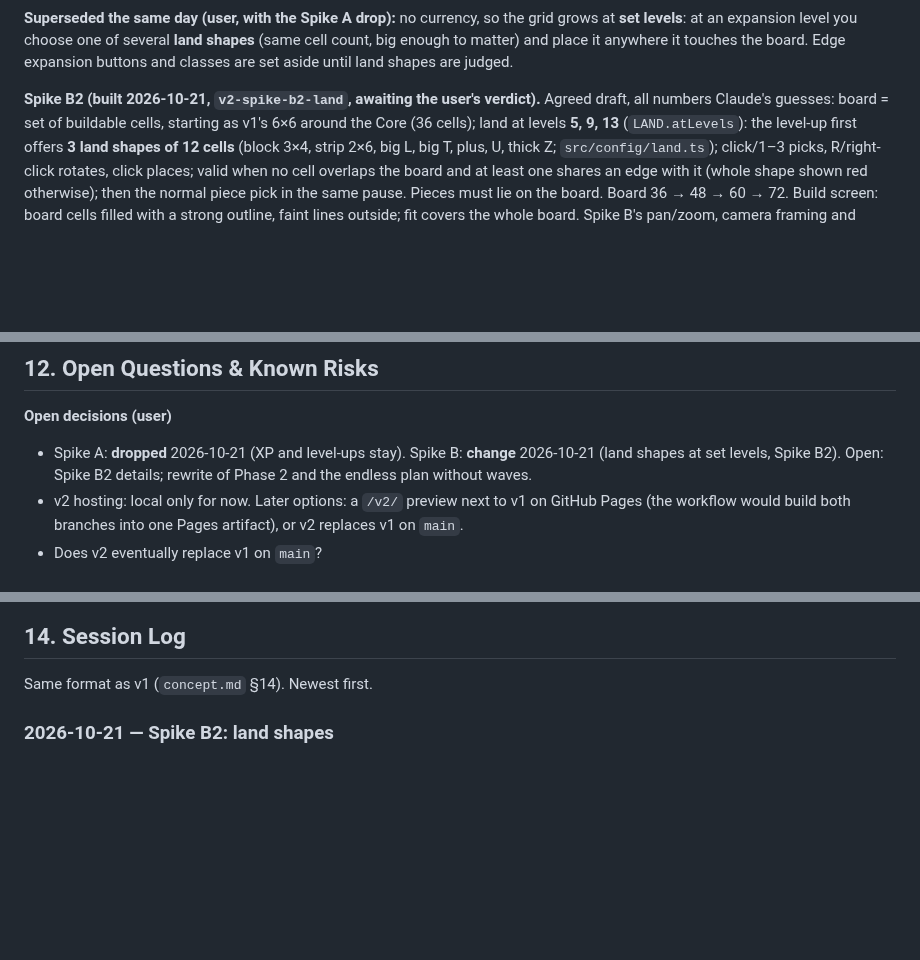
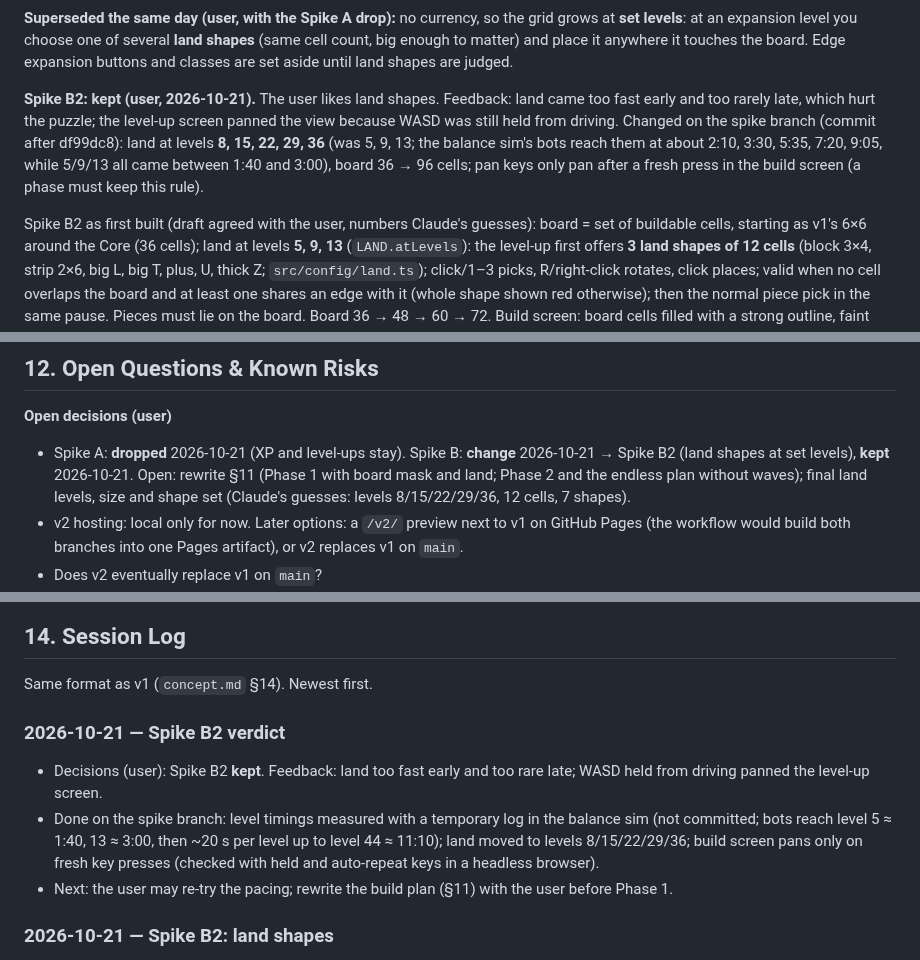
Before and after one commit to lead0lead/rolling-bastion, a Markdown page: concept-v2.md, 3 parts joined by grey strips. GitHub-like rendering; blank space fills up the shorter version.

Commit message:
Record Spike B2 verdict: keep land shapes, retune pacing
Co-Authored-By: Claude Opus 5.5 <noreply@anthropic.com>

```diff
--- a/concept-v2.md
+++ b/concept-v2.md
@@ -148,8 +148,17 @@ several **land shapes** (same cell count, big enough to matter) and place
 it anywhere it touches the board. Edge expansion buttons and classes are
 set aside until land shapes are judged.
 
-**Spike B2 (built 2026-10-21, `v2-spike-b2-land`, awaiting the user's
-verdict).** Agreed draft, all numbers Claude's guesses: board = set of
+**Spike B2: kept (user, 2026-10-21).** The user likes land shapes.
+Feedback: land came too fast early and too rarely late, which hurt the
+puzzle; the level-up screen panned the view because WASD was still held
+from driving. Changed on the spike branch (commit after df99dc8): land at
+levels **8, 15, 22, 29, 36** (was 5, 9, 13; the balance sim's bots reach
+them at about 2:10, 3:30, 5:35, 7:20, 9:05, while 5/9/13 all came between
+1:40 and 3:00), board 36 → 96 cells; pan keys only pan after a fresh
+press in the build screen (a phase must keep this rule).
+
+Spike B2 as first built (draft agreed with the user, numbers Claude's
+guesses): board = set of
 buildable cells, starting as v1's 6×6 around the Core (36 cells); land at
 levels **5, 9, 13** (`LAND.atLevels`): the level-up first offers **3 land
 shapes of 12 cells** (block 3×4, strip 2×6, big L, big T, plus, U, thick
@@ -574,8 +583,10 @@ start early if the user asks.
 **Open decisions (user)**
 
 - Spike A: **dropped** 2026-10-21 (XP and level-ups stay). Spike B:
-  **change** 2026-10-21 (land shapes at set levels, Spike B2). Open:
-  Spike B2 details; rewrite of Phase 2 and the endless plan without waves.
+  **change** 2026-10-21 → Spike B2 (land shapes at set levels), **kept**
+  2026-10-21. Open: rewrite §11 (Phase 1 with board mask and land; Phase 2
+  and the endless plan without waves); final land levels, size and shape
+  set (Claude's guesses: levels 8/15/22/29/36, 12 cells, 7 shapes).
 - v2 hosting: local only for now. Later options: a `/v2/` preview next to v1
   on GitHub Pages (the workflow would build both branches into one Pages
   artifact), or v2 replaces v1 on `main`.
@@ -645,6 +656,17 @@ start early if the user asks.
 ## 14. Session Log
 
 Same format as v1 (`concept.md` §14). Newest first.
+
+### 2026-10-21 — Spike B2 verdict
+- Decisions (user): Spike B2 **kept**. Feedback: land too fast early and
+  too rare late; WASD held from driving panned the level-up screen.
+- Done on the spike branch: level timings measured with a temporary log in
+  the balance sim (not committed; bots reach level 5 ≈ 1:40, 13 ≈ 3:00,
+  then ~20 s per level up to level 44 ≈ 11:10); land moved to levels
+  8/15/22/29/36; build screen pans only on fresh key presses (checked with
+  held and auto-repeat keys in a headless browser).
+- Next: the user may re-try the pacing; rewrite the build plan (§11) with
+  the user before Phase 1.
 
 ### 2026-10-21 — Spike B2: land shapes
 - Done: Spike B2 on `v2-spike-b2-land` from `v2` (commit df99dc8, built on
```
Also changed, not shown: other parts of concept-v2.md (+3 -3 lines).
